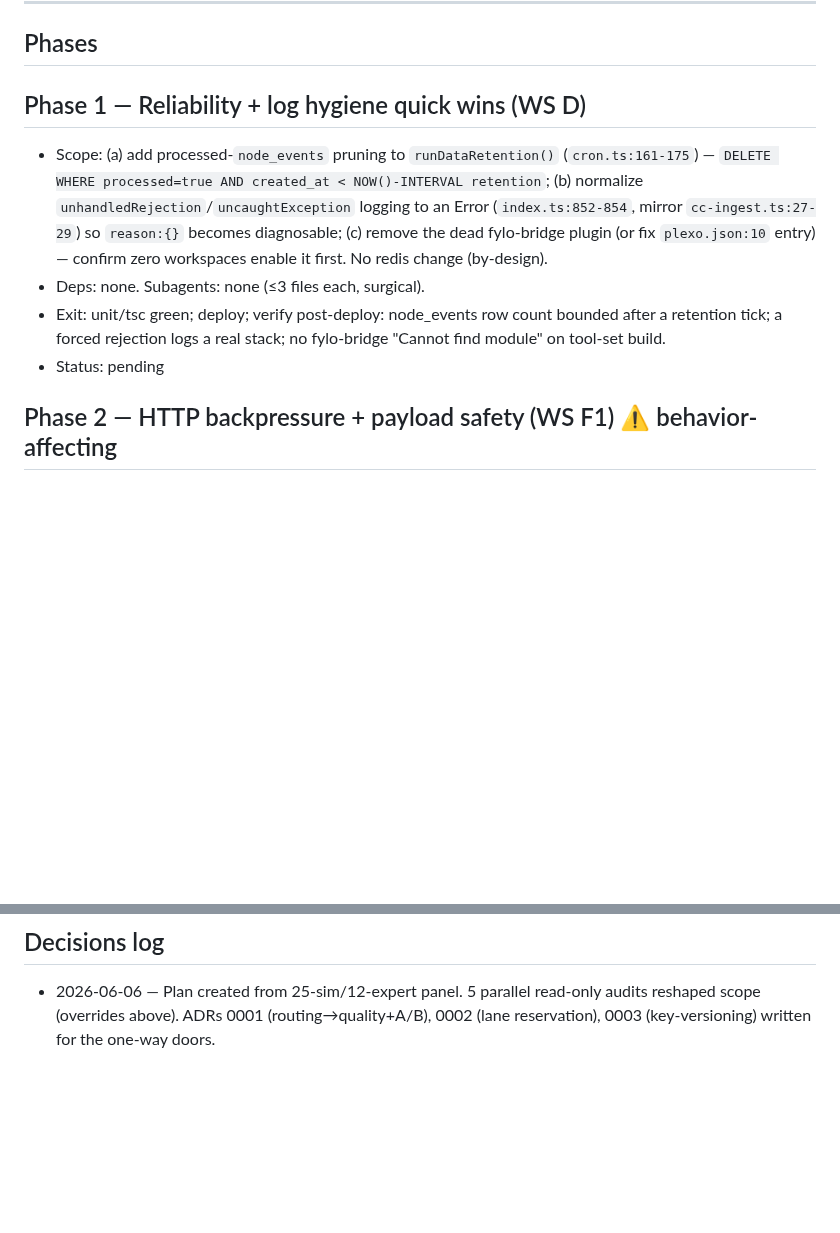
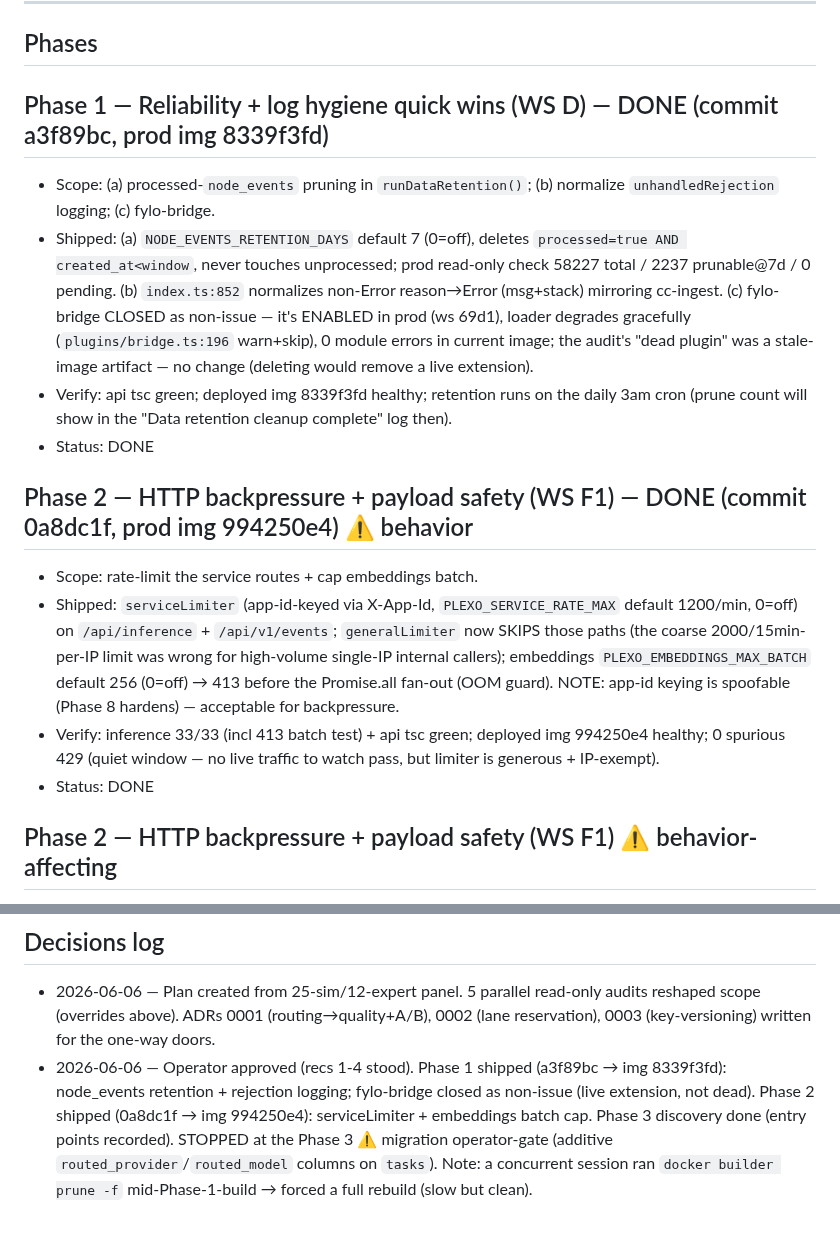
Before and after one commit to joeybuilt-official/plexo, a Markdown page: .round5-optimize/plan.md, 2 parts joined by grey strips. GitHub-like rendering; blank space fills up the shorter version.

```diff
--- a/.round5-optimize/plan.md
+++ b/.round5-optimize/plan.md
@@ -27,11 +27,17 @@ Sasha (Security), Pat (Performance), Mort (Maintainability), Uma (UX), Maya (ML/
 
 ## Phases
 
-## Phase 1 — Reliability + log hygiene quick wins (WS D)
-- Scope: (a) add processed-`node_events` pruning to `runDataRetention()` (`cron.ts:161-175`) — `DELETE WHERE processed=true AND created_at < NOW()-INTERVAL retention`; (b) normalize `unhandledRejection`/`uncaughtException` logging to an Error (`index.ts:852-854`, mirror `cc-ingest.ts:27-29`) so `reason:{}` becomes diagnosable; (c) remove the dead fylo-bridge plugin (or fix `plexo.json:10` entry) — confirm zero workspaces enable it first. No redis change (by-design).
-- Deps: none. Subagents: none (≤3 files each, surgical).
-- Exit: unit/tsc green; deploy; verify post-deploy: node_events row count bounded after a retention tick; a forced rejection logs a real stack; no fylo-bridge "Cannot find module" on tool-set build.
-- Status: pending
+## Phase 1 — Reliability + log hygiene quick wins (WS D) — DONE (commit a3f89bc, prod img 8339f3fd)
+- Scope: (a) processed-`node_events` pruning in `runDataRetention()`; (b) normalize `unhandledRejection` logging; (c) fylo-bridge.
+- Shipped: (a) `NODE_EVENTS_RETENTION_DAYS` default 7 (0=off), deletes `processed=true AND created_at<window`, never touches unprocessed; prod read-only check 58227 total / 2237 prunable@7d / 0 pending. (b) `index.ts:852` normalizes non-Error reason→Error (msg+stack) mirroring cc-ingest. (c) fylo-bridge CLOSED as non-issue — it's ENABLED in prod (ws 69d1), loader degrades gracefully (`plugins/bridge.ts:196` warn+skip), 0 module errors in current image; the audit's "dead plugin" was a stale-image artifact — no change (deleting would remove a live extension).
+- Verify: api tsc green; deployed img 8339f3fd healthy; retention runs on the daily 3am cron (prune count will show in the "Data retention cleanup complete" log then).
+- Status: DONE
+
+## Phase 2 — HTTP backpressure + payload safety (WS F1) — DONE (commit 0a8dc1f, prod img 994250e4) ⚠ behavior
+- Scope: rate-limit the service routes + cap embeddings batch.
+- Shipped: `serviceLimiter` (app-id-keyed via X-App-Id, `PLEXO_SERVICE_RATE_MAX` default 1200/min, 0=off) on `/api/inference` + `/api/v1/events`; `generalLimiter` now SKIPS those paths (the coarse 2000/15min-per-IP limit was wrong for high-volume single-IP internal callers); embeddings `PLEXO_EMBEDDINGS_MAX_BATCH` default 256 (0=off) → 413 before the Promise.all fan-out (OOM guard). NOTE: app-id keying is spoofable (Phase 8 hardens) — acceptable for backpressure.
+- Verify: inference 33/33 (incl 413 batch test) + api tsc green; deployed img 994250e4 healthy; 0 spurious 429 (quiet window — no live traffic to watch pass, but limiter is generous + IP-exempt).
+- Status: DONE
 
 ## Phase 2 — HTTP backpressure + payload safety (WS F1) ⚠ behavior-affecting
 - Scope: apply rate limiting to the uncovered high-cost routes — `/api/inference` (chat/completions + embeddings, `index.ts:506`) and `/api/v1/events` (`index.ts:408`); add an embeddings batch-size cap (reject `input[]` over N before hitting the provider, `inference.ts:152`). Service-key callers: use a generous per-app/workspace limit (not per-IP) so legit graphiti/Fonto traffic isn't throttled — size from observed rates (graphiti ~bgAcquired/min from the lane gauge).
@@ -94,3 +108,4 @@ Kickoff suggested B→A+D→C→F→E→G. Audit reshapes to: **1 (D quick wins)
 
 ## Decisions log
 - 2026-06-06 — Plan created from 25-sim/12-expert panel. 5 parallel read-only audits reshaped scope (overrides above). ADRs 0001 (routing→quality+A/B), 0002 (lane reservation), 0003 (key-versioning) written for the one-way doors.
+- 2026-06-06 — Operator approved (recs 1-4 stood). Phase 1 shipped (a3f89bc → img 8339f3fd): node_events retention + rejection logging; fylo-bridge closed as non-issue (live extension, not dead). Phase 2 shipped (0a8dc1f → img 994250e4): serviceLimiter + embeddings batch cap. Phase 3 discovery done (entry points recorded). STOPPED at the Phase 3 ⚠ migration operator-gate (additive `routed_provider`/`routed_model` columns on `tasks`). Note: a concurrent session ran `docker builder prune -f` mid-Phase-1-build → forced a full rebuild (slow but clean).
```
Also changed, not shown: other parts of .round5-optimize/plan.md (+9 -1 lines), .round5-optimize/checklist.md (+6 -2 lines).
